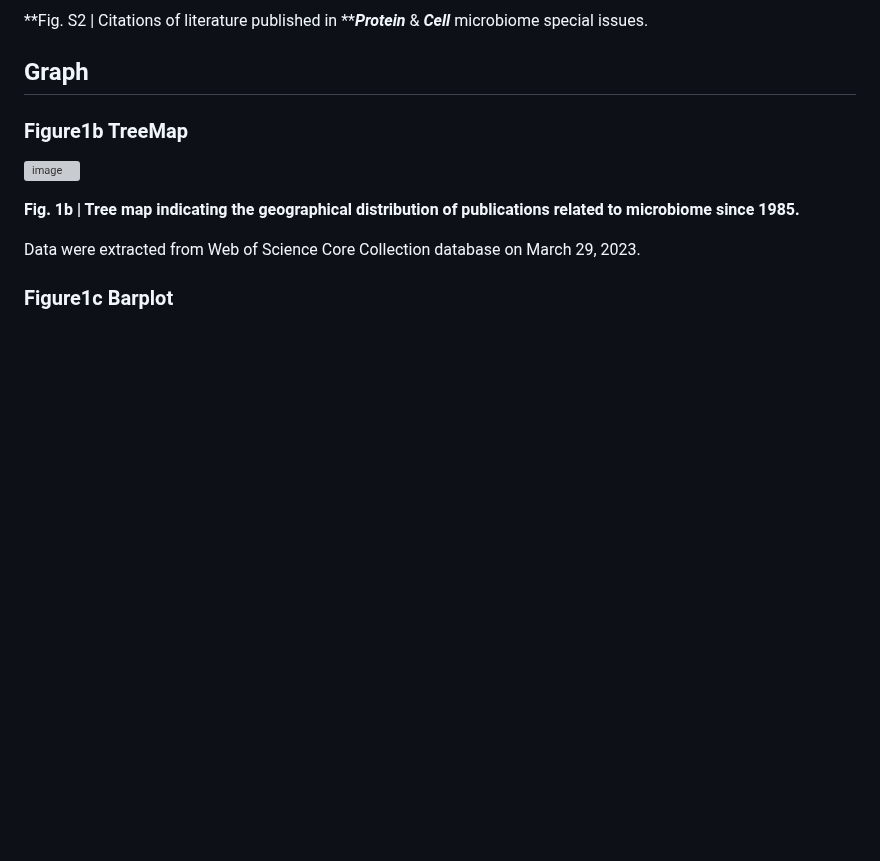
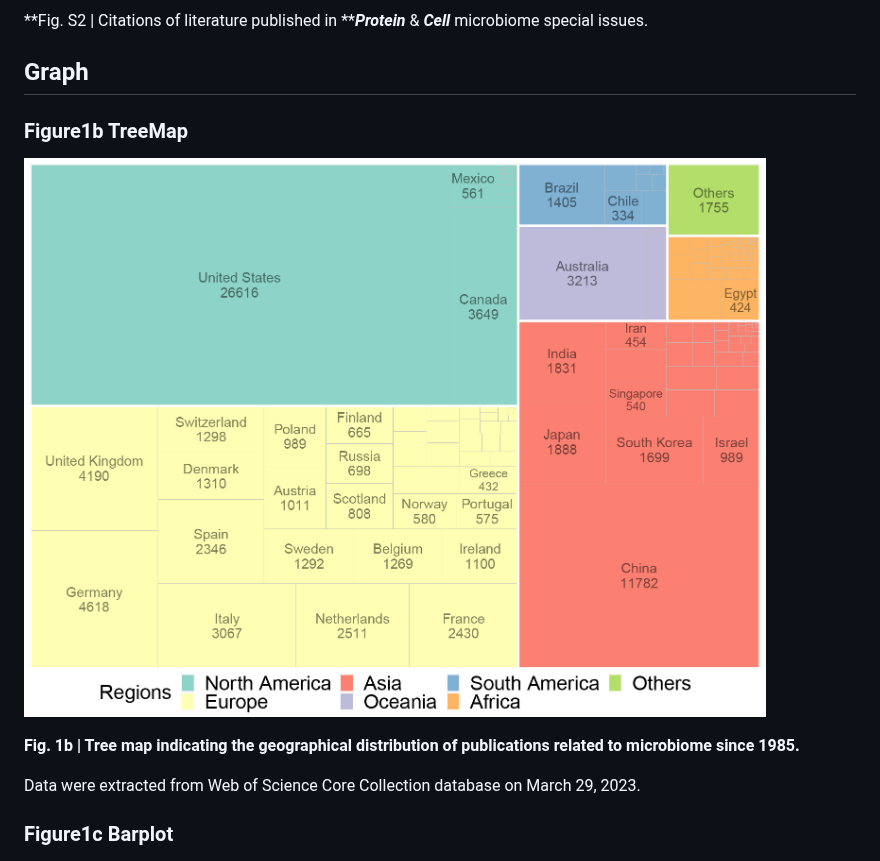
Before and after one commit to YunyunGao374/ProteinCell2023MicrobiomeReview, a Markdown page: README.md, the part around the change. Drawn GitHub-style; blank space fills up the shorter version; grey boxes are pictures that could not be loaded.

```diff
--- a/README.md
+++ b/README.md
@@ -39,7 +39,7 @@ The paper contains the following figures, and these scripts contain codes of all
 ## Graph
 ### Figure1b TreeMap
 
-![image](https://github.com/YunyunGao374/ProteinCell2023MicrobiomeReview/blob/main/Figure1bTreeMap/Figure1bTreeMap.jpg "image")
+![image](https://github.com/YunyunGao374/ProteinCell2023MicrobiomeReview/blob/main/Figure1bTreeMap/Figure1BTreeMap.jpg "image")
 
 **Fig. 1b | Tree map indicating the geographical distribution of publications related to microbiome since 1985.**
 
```
